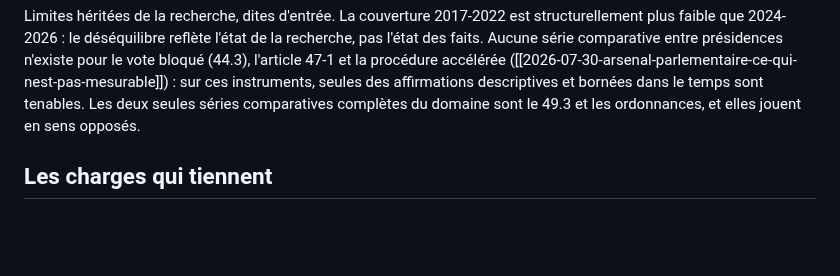
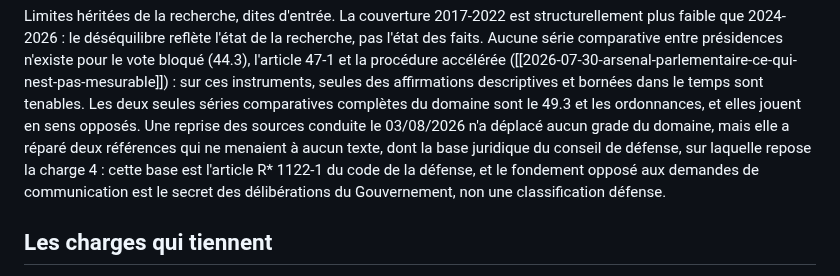
Before and after one commit to eRom/macronisme-le-bilan, a Markdown page: jugement/institutions.md, the part around one of its changes. Rendered like a GitHub page; blank space fills up the shorter version.

Commit message:
jugement institutions (defavorable)
Verdict inchangé. Trois fiches citées ont bougé au fond ; aucune n'invalide une
affirmation, mais l'une d'elles porte la base juridique du conseil de défense,
sur quoi repose la charge 4, et sa référence ne menait à aucun texte. Elle est
désormais l'article R* 1122-1 du code de la défense. Le périmètre le dit, avec
la précision qui va avec : ce qui est opposé aux demandes de communication est
le secret des délibérations du Gouvernement, pas une classification défense.
La distinction avait déjà été corrigée dans la fiche le 30/07 et la pièce ne
l'avait jamais écrite de travers ; c'est la source qui manquait.

Vérifié et sans conséquence : la nomination de Ferrand au Conseil
constitutionnel est prononcée par décision du Président et non par décret, mais
l'écartée qui la traite ne cite pas la nature de l'acte. Le décret de cessation
des fonctions du gouvernement Bayrou a été retrouvé, la réserve de source est
levée, l'affirmation de la charge 1 ne bouge pas.

Périmètre 82 -> 84 fiches : compte faux dès l'écriture, rien n'a été ajouté au
domaine. date_verdict au 03/08/2026.

Co-Authored-By: Claude Fable 5 <noreply@anthropic.com>
Claude-Session: https://claude.ai/code/session_01H3BV9uHat1TAmR36csCq3r

```diff
--- a/jugement/institutions.md
+++ b/jugement/institutions.md
@@ -24,7 +24,12 @@ n'existe pour le vote bloqué (44.3), l'article 47-1 et la procédure accélér
 ([[2026-07-30-arsenal-parlementaire-ce-qui-nest-pas-mesurable]]) : sur ces
 instruments, seules des affirmations descriptives et bornées dans le temps sont
 tenables. Les deux seules séries comparatives complètes du domaine sont le 49.3
-et les ordonnances, et elles jouent en sens opposés.
+et les ordonnances, et elles jouent en sens opposés. Une reprise des sources
+conduite le 03/08/2026 n'a déplacé aucun grade du domaine, mais elle a réparé
+deux références qui ne menaient à aucun texte, dont la base juridique du conseil
+de défense, sur laquelle repose la charge 4 : cette base est l'article R\* 1122-1
+du code de la défense, et le fondement opposé aux demandes de communication est
+le secret des délibérations du Gouvernement, non une classification défense.
 
 ## Les charges qui tiennent
 
```
Also changed, not shown: other parts of jugement/institutions.md (+2 -2 lines).
